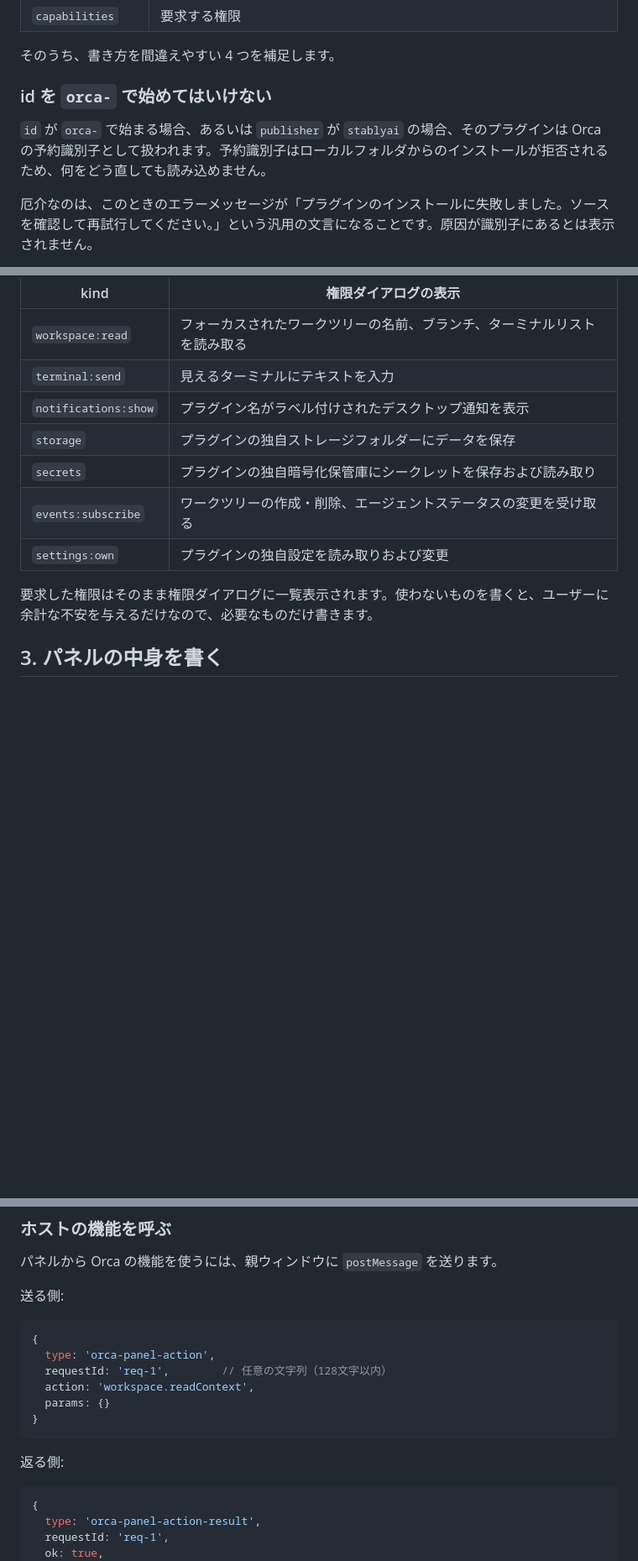
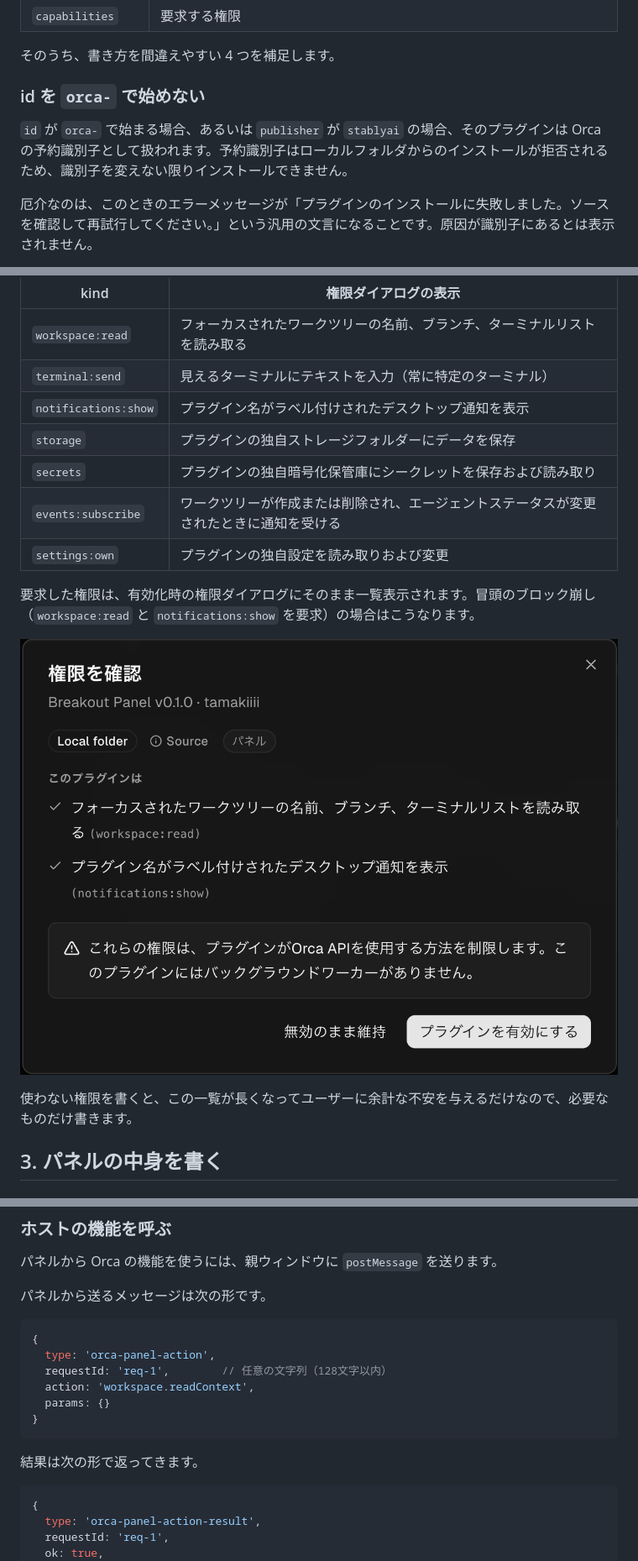
Before and after one commit to yamazaki-yuki-23/qiita-tech-blogs, a Markdown page: public/2026-08-orca-plugin-development.md, 3 parts joined by grey strips. Shown at 84% size. Drawn GitHub-style; pictures changed too: assets/2026-08-orca-plugin-development/consent-dialog.png (added); blank space fills up the shorter version.

Commit message:
Refine article after review flow, add consent dialog screenshot
Co-Authored-By: Claude Opus 5 (1M context) <noreply@anthropic.com>

````diff
--- a/public/2026-08-orca-plugin-development.md
+++ b/public/2026-08-orca-plugin-development.md
@@ -100,9 +106,9 @@ my-plugin/
 
 そのうち、書き方を間違えやすい 4 つを補足します。
 
-### id を `orca-` で始めてはいけない
+### id を `orca-` で始めない
 
-`id` が `orca-` で始まる場合、あるいは `publisher` が `stablyai` の場合、そのプラグインは Orca の予約識別子として扱われます。予約識別子はローカルフォルダからのインストールが拒否されるため、何をどう直しても読み込めません。
+`id` が `orca-` で始まる場合、あるいは `publisher` が `stablyai` の場合、そのプラグインは Orca の予約識別子として扱われます。予約識別子はローカルフォルダからのインストールが拒否されるため、識別子を変えない限りインストールできません。
 
 厄介なのは、このときのエラーメッセージが「プラグインのインストールに失敗しました。ソースを確認して再試行してください。」という汎用の文言になることです。原因が識別子にあるとは表示されません。
 
@@ -151,14 +157,18 @@ npm の感覚で `^1.4.0` と書くと弾かれます。
 | kind | 権限ダイアログの表示 |
 |---|---|
 | `workspace:read` | フォーカスされたワークツリーの名前、ブランチ、ターミナルリストを読み取る |
-| `terminal:send` | 見えるターミナルにテキストを入力 |
+| `terminal:send` | 見えるターミナルにテキストを入力（常に特定のターミナル） |
 | `notifications:show` | プラグイン名がラベル付けされたデスクトップ通知を表示 |
 | `storage` | プラグインの独自ストレージフォルダーにデータを保存 |
 | `secrets` | プラグインの独自暗号化保管庫にシークレットを保存および読み取り |
-| `events:subscribe` | ワークツリーの作成・削除、エージェントステータスの変更を受け取る |
+| `events:subscribe` | ワークツリーが作成または削除され、エージェントステータスが変更されたときに通知を受ける |
 | `settings:own` | プラグインの独自設定を読み取りおよび変更 |
 
-要求した権限はそのまま権限ダイアログに一覧表示されます。使わないものを書くと、ユーザーに余計な不安を与えるだけなので、必要なものだけ書きます。
+要求した権限は、有効化時の権限ダイアログにそのまま一覧表示されます。冒頭のブロック崩し（`workspace:read` と `notifications:show` を要求）の場合はこうなります。
+
+![権限確認ダイアログ。「このプラグインは」に続けて workspace:read と notifications:show の説明が並び、「このプラグインにはバックグラウンドワーカーがありません。」という注記がある](https://raw.githubusercontent.com/yamazaki-yuki-23/qiita-tech-blogs/main/assets/2026-08-orca-plugin-development/consent-dialog.png)
+
+使わない権限を書くと、この一覧が長くなってユーザーに余計な不安を与えるだけなので、必要なものだけ書きます。
 
 ## 3. パネルの中身を書く
 
@@ -274,7 +284,7 @@ osc.stop(audio.currentTime + 0.08);
 
 パネルから Orca の機能を使うには、親ウィンドウに `postMessage` を送ります。
 
-送る側:
+パネルから送るメッセージは次の形です。
 
 ```js
 {
@@ -285,7 +295,7 @@ osc.stop(audio.currentTime + 0.08);
 }
 ```
 
-返る側:
+結果は次の形で返ってきます。
 
 ```js
 {
````
Also changed, not shown: other parts of public/2026-08-orca-plugin-development.md (+20 -18 lines).
